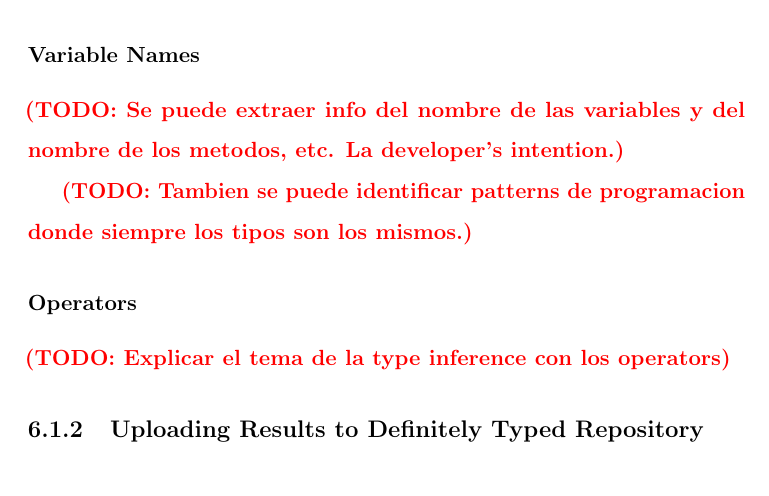
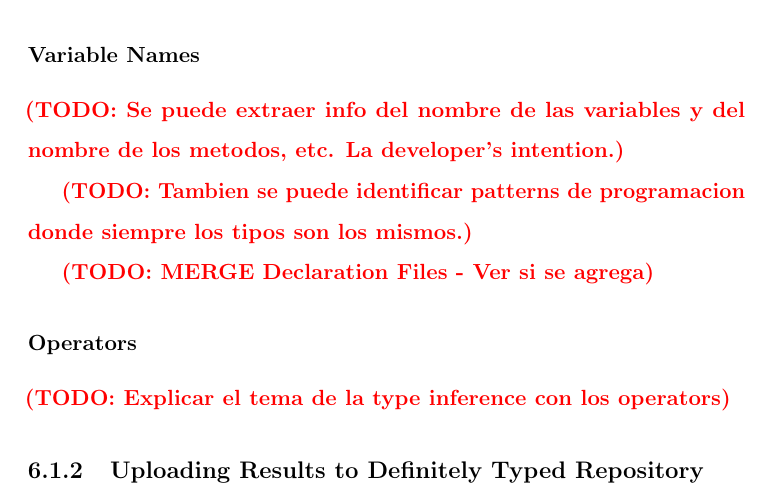
Before and after one commit to Proglang-TypeScript/tsd-generation-report, a LaTeX thesis (thesis_main.tex, which reads chapters/6-conclusions.tex): part of page 27 of 30, cut so that both start at the same text. Compiled offline with pdfLaTeX.

Commit message:
Add todo message for merging declaration files

```diff
--- a/chapters/6-conclusions.tex
+++ b/chapters/6-conclusions.tex
@@ -17,6 +15,7 @@ Directions for future work (if applicable).
 
 \todo{Tambien se puede identificar patterns de programacion donde siempre los tipos son los mismos.}
 
+\todo{MERGE Declaration Files - Ver si se agrega}
 
 
 \subsubsection{Operators}
```
Also changed, not shown: chapters/6-conclusions.tex (2 more changed lines).
